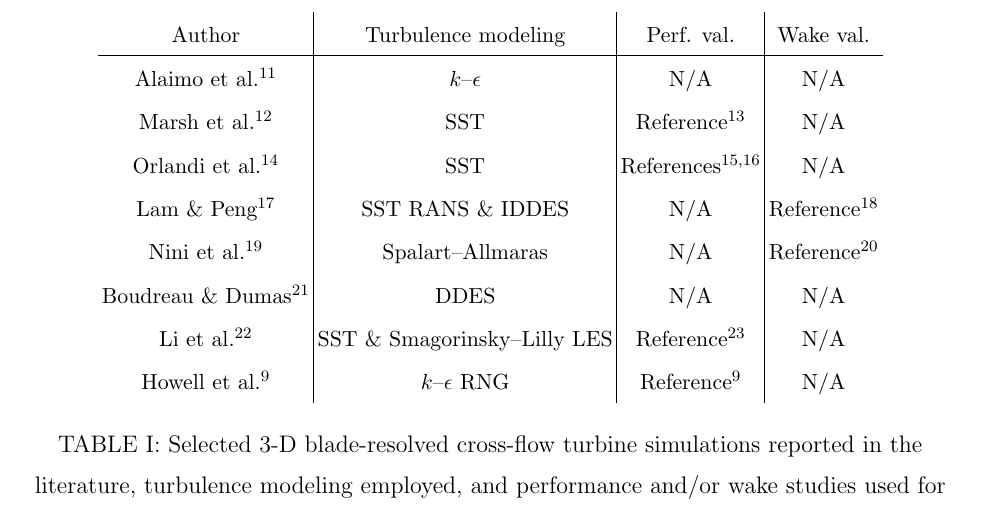
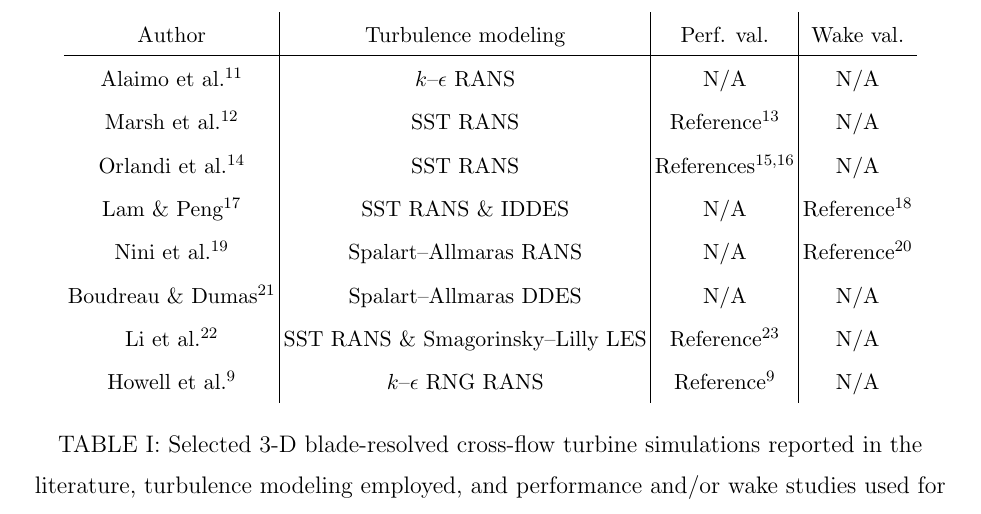
Before and after one commit to petebachant/CFT-wake-modeling-paper, a LaTeX paper (paper.tex): part of page 3 of 17, cut so that both start at the same text. Compiled offline with pdfLaTeX.

Commit message:
Add NS type to table

```diff
--- a/paper.tex
+++ b/paper.tex
@@ -146,14 +146,14 @@ entirely.
     \begin{tabular}{c|c|c|c}
         Author & Turbulence modeling & Perf. val. & Wake val. \\
         \hline
-        Alaimo et al.~\cite{Alaimo2015} & $k$--$\epsilon$ & N/A & N/A \\
-        Marsh et al.~\cite{Marsh2015} & SST & Reference~\cite{Rawlings2008} & N/A \\
-        Orlandi et al.~\cite{Orlandi2015} & SST & References~\cite{Akins1989,Mertens2003} & N/A \\
+        Alaimo et al.~\cite{Alaimo2015} & $k$--$\epsilon$ RANS & N/A & N/A \\
+        Marsh et al.~\cite{Marsh2015} & SST RANS & Reference~\cite{Rawlings2008} & N/A \\
+        Orlandi et al.~\cite{Orlandi2015} & SST RANS & References~\cite{Akins1989,Mertens2003} & N/A \\
         Lam \& Peng~\cite{Lam2016} & SST RANS \& IDDES & N/A & Reference~\cite{Tescione2014} \\
-        Nini et al.~\cite{Nini2014} & Spalart--Allmaras & N/A & Reference~\cite{Battisti2011} \\
-        Boudreau \& Dumas~\cite{Boudreau2015} & DDES & N/A & N/A \\
-        Li et al.~\cite{Li2013} & SST \& Smagorinsky--Lilly LES & Reference~\cite{McLaren2011} & N/A \\
-        Howell et al.~\cite{Howell2010} & $k$--$\epsilon$ RNG & Reference~\cite{Howell2010} & N/A
+        Nini et al.~\cite{Nini2014} & Spalart--Allmaras RANS & N/A & Reference~\cite{Battisti2011} \\
+        Boudreau \& Dumas~\cite{Boudreau2015} & Spalart--Allmaras DDES & N/A & N/A \\
+        Li et al.~\cite{Li2013} & SST RANS \& Smagorinsky--Lilly LES & Reference~\cite{McLaren2011} & N/A \\
+        Howell et al.~\cite{Howell2010} & $k$--$\epsilon$ RNG RANS & Reference~\cite{Howell2010} & N/A
     \end{tabular}
 
     \caption{Selected 3-D blade-resolved cross-flow turbine simulations reported
```
